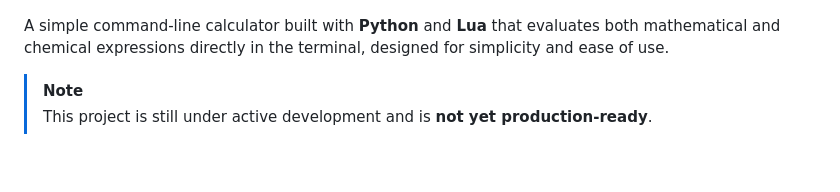
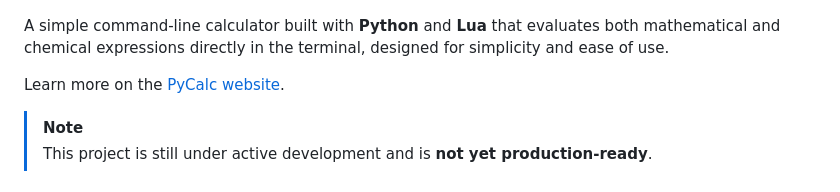
Before and after one commit to an0nym9/pycalc, a Markdown page: README.md, the part around the change. Rendered like a GitHub page; blank space fills up the shorter version.

Commit message:
docs(README): add link to pycalc website

```diff
--- a/README.md
+++ b/README.md
@@ -7,6 +7,8 @@
 </p>
 
 A simple command-line calculator built with **Python** and **Lua** that evaluates both mathematical and chemical expressions directly in the terminal, designed for simplicity and ease of use.
+
+Learn more on the [PyCalc website](https://an0nym9.github.io/pycalc/).
 
 > [!NOTE]
 > This project is still under active development and is **not yet production-ready**.
```
